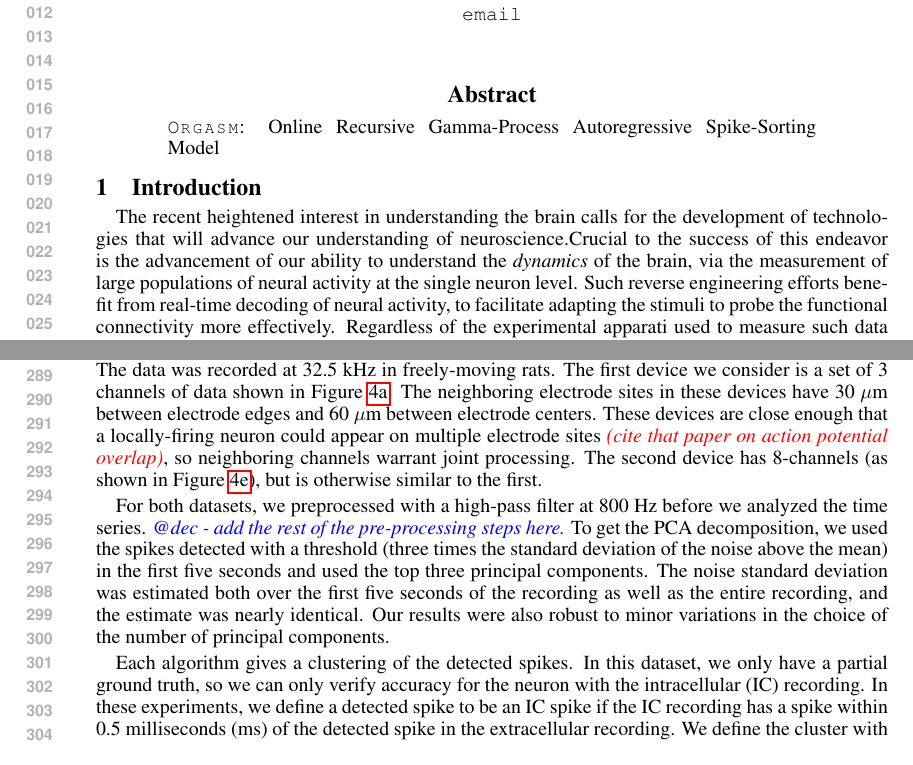
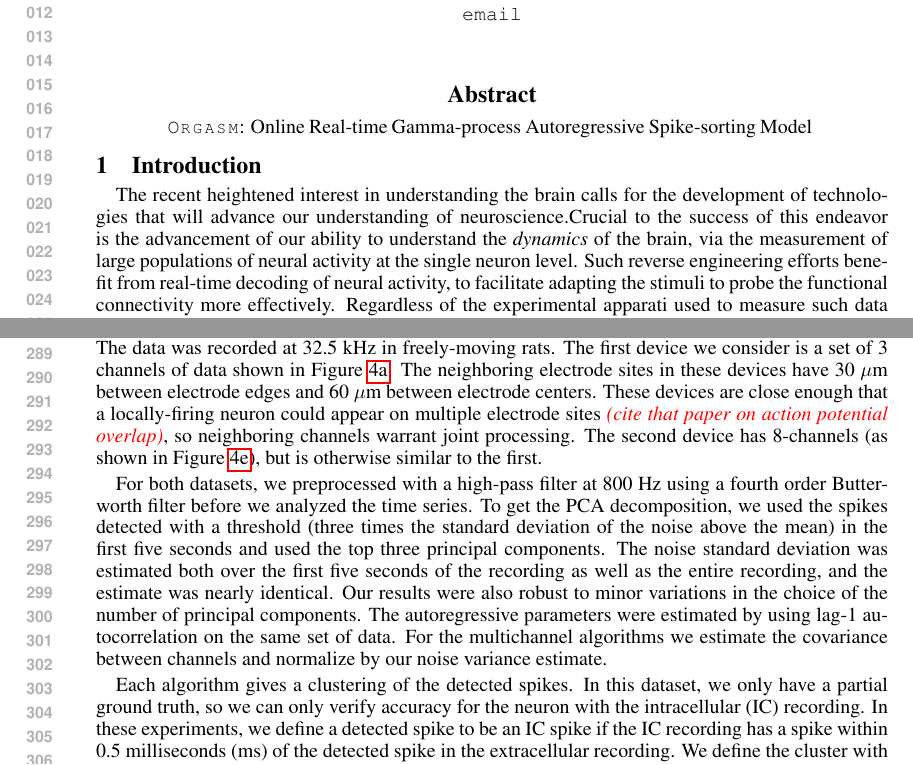
Before and after one commit to jovo/online-spike-sorting, a LaTeX paper (tex/online-spike-sorting.tex, which reads tex/abstract.tex, tex/results.tex): two parts of pages 1 and 6 of 14, joined at a grey line, cut so that both start at the same text. Compiled offline with pdfLaTeX.

Commit message:
something

```diff
--- a/tex/abstract.tex
+++ b/tex/abstract.tex
@@ -1 +1 @@
-\smug: Online Recursive Gamma-Process Autoregressive Spike-Sorting Model
+\smug: Online Real-time Gamma-process Autoregressive Spike-sorting Model
--- a/tex/results.tex
+++ b/tex/results.tex
@@ -8,8 +8,7 @@ The second dataset comes from novel NeuroNexus devices implanted in the rat moto
 
 
 
-For both datasets, we preprocessed with a high-pass filter at 800 Hz before we analyzed the time series.  \jovo{@dec - add the rest of the pre-processing steps here.}
-To get the PCA decomposition, we used the spikes detected with a threshold (three times the standard deviation of the noise above the mean) in the first five seconds and used the top three principal components.  The noise standard deviation was estimated both over the first five seconds of the recording as well as the entire recording, and the estimate was nearly identical.  Our results were also robust to minor variations in the choice of the number of principal components.
+For both datasets, we preprocessed with a high-pass filter at 800 Hz using a fourth order Butterworth filter before we analyzed the time series.  To get the PCA decomposition, we used the spikes detected with a threshold (three times the standard deviation of the noise above the mean) in the first five seconds and used the top three principal components.  The noise standard deviation was estimated both over the first five seconds of the recording as well as the entire recording, and the estimate was nearly identical.  Our results were also robust to minor variations in the choice of the number of principal components.  The autoregressive parameters were estimated by using lag-1 autocorrelation on the same set of data.  For the multichannel algorithms we estimate the covariance between channels and normalize by our noise variance estimate.
 
 Each algorithm gives a clustering of the detected spikes.  In this dataset, we only have a partial ground truth, so we can only verify accuracy for the neuron with the intracellular (IC) recording.  In these experiments, we define a detected spike to be an IC spike if the IC recording has a spike within 0.5 milliseconds (ms) of the detected spike in the extracellular recording.  We define the cluster with the greatest number of intracellular spikes as a the ``IC cluster''.   We refer to these data as ``partial ground truth data'', because we know the ground truth spike times for one of the neurons, but not all the others.
 
```
